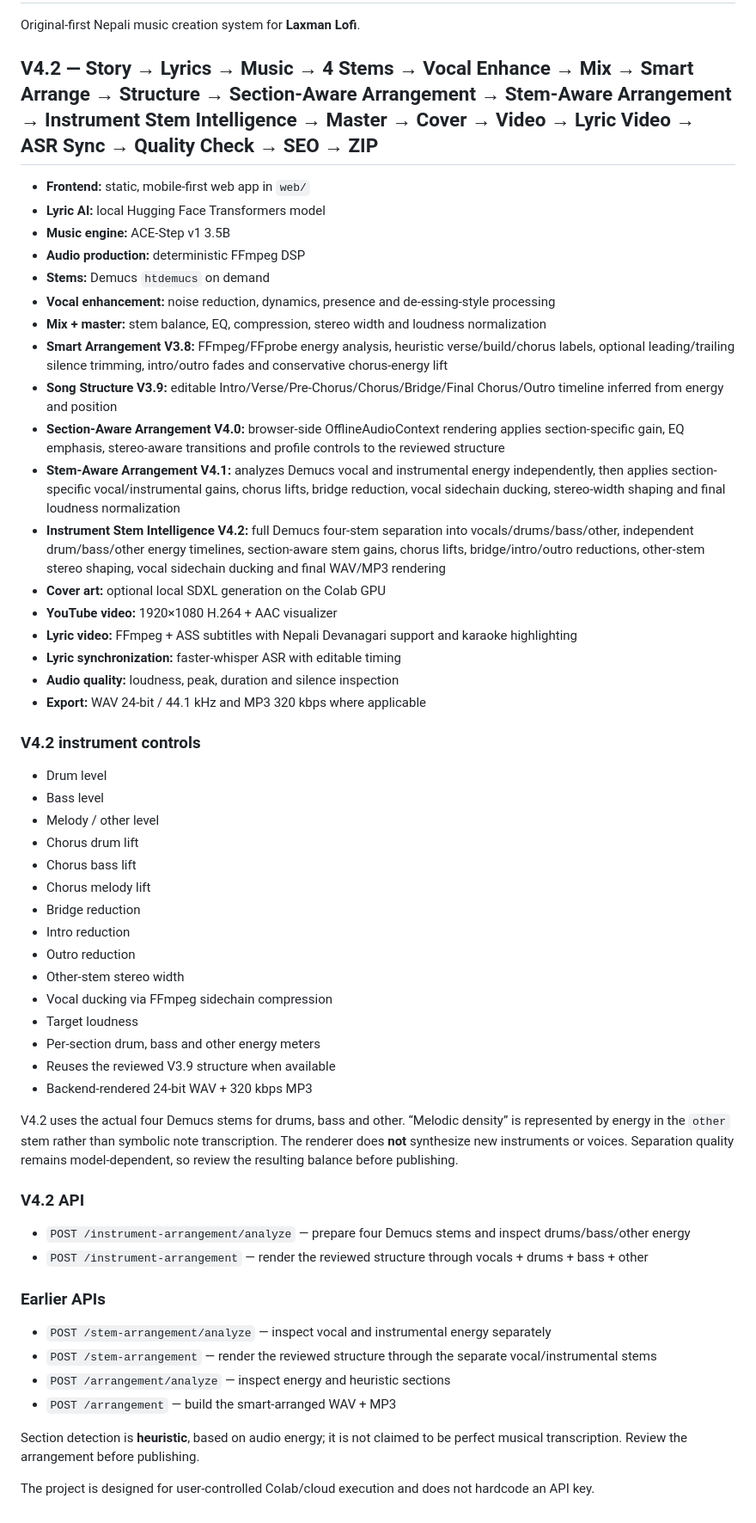
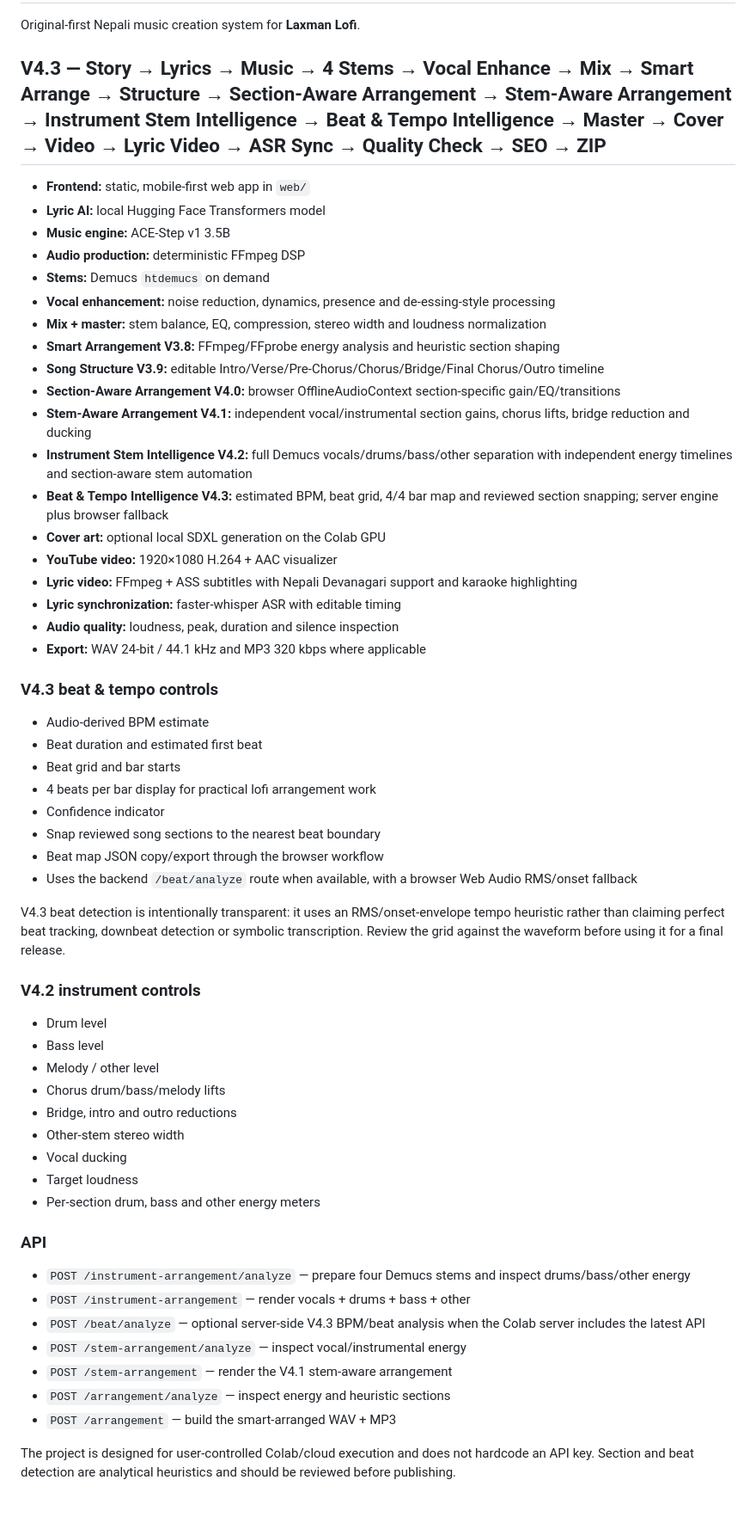
Before and after one commit to LaxmanNepal/lofi, a Markdown page: README.md, the part around the change. Shown at 86% size. Rendered like a GitHub page.

Commit message:
V4.3 document beat tempo intelligence

```diff
--- a/README.md
+++ b/README.md
@@ -2,7 +2,7 @@
 
 Original-first Nepali music creation system for **Laxman Lofi**.
 
-## V4.2 — Story → Lyrics → Music → 4 Stems → Vocal Enhance → Mix → Smart Arrange → Structure → Section-Aware Arrangement → Stem-Aware Arrangement → Instrument Stem Intelligence → Master → Cover → Video → Lyric Video → ASR Sync → Quality Check → SEO → ZIP
+## V4.3 — Story → Lyrics → Music → 4 Stems → Vocal Enhance → Mix → Smart Arrange → Structure → Section-Aware Arrangement → Stem-Aware Arrangement → Instrument Stem Intelligence → Beat & Tempo Intelligence → Master → Cover → Video → Lyric Video → ASR Sync → Quality Check → SEO → ZIP
 
 - **Frontend:** static, mobile-first web app in `web/`
 - **Lyric AI:** local Hugging Face Transformers model
@@ -11,11 +11,12 @@ Original-first Nepali music creation system for **Laxman Lofi**.
 - **Stems:** Demucs `htdemucs` on demand
 - **Vocal enhancement:** noise reduction, dynamics, presence and de-essing-style processing
 - **Mix + master:** stem balance, EQ, compression, stereo width and loudness normalization
-- **Smart Arrangement V3.8:** FFmpeg/FFprobe energy analysis, heuristic verse/build/chorus labels, optional leading/trailing silence trimming, intro/outro fades and conservative chorus-energy lift
-- **Song Structure V3.9:** editable Intro/Verse/Pre-Chorus/Chorus/Bridge/Final Chorus/Outro timeline inferred from energy and position
-- **Section-Aware Arrangement V4.0:** browser-side OfflineAudioContext rendering applies section-specific gain, EQ emphasis, stereo-aware transitions and profile controls to the reviewed structure
-- **Stem-Aware Arrangement V4.1:** analyzes Demucs vocal and instrumental energy independently, then applies section-specific vocal/instrumental gains, chorus lifts, bridge reduction, vocal sidechain ducking, stereo-width shaping and final loudness normalization
-- **Instrument Stem Intelligence V4.2:** full Demucs four-stem separation into vocals/drums/bass/other, independent drum/bass/other energy timelines, section-aware stem gains, chorus lifts, bridge/intro/outro reductions, other-stem stereo shaping, vocal sidechain ducking and final WAV/MP3 rendering
+- **Smart Arrangement V3.8:** FFmpeg/FFprobe energy analysis and heuristic section shaping
+- **Song Structure V3.9:** editable Intro/Verse/Pre-Chorus/Chorus/Bridge/Final Chorus/Outro timeline
+- **Section-Aware Arrangement V4.0:** browser OfflineAudioContext section-specific gain/EQ/transitions
+- **Stem-Aware Arrangement V4.1:** independent vocal/instrumental section gains, chorus lifts, bridge reduction and ducking
+- **Instrument Stem Intelligence V4.2:** full Demucs vocals/drums/bass/other separation with independent energy timelines and section-aware stem automation
+- **Beat & Tempo Intelligence V4.3:** estimated BPM, beat grid, 4/4 bar map and reviewed section snapping; server engine plus browser fallback
 - **Cover art:** optional local SDXL generation on the Colab GPU
 - **YouTube video:** 1920×1080 H.264 + AAC visualizer
 - **Lyric video:** FFmpeg + ASS subtitles with Nepali Devanagari support and karaoke highlighting
@@ -23,38 +24,39 @@ Original-first Nepali music creation system for **Laxman Lofi**.
 - **Audio quality:** loudness, peak, duration and silence inspection
 - **Export:** WAV 24-bit / 44.1 kHz and MP3 320 kbps where applicable
 
+### V4.3 beat & tempo controls
+
+- Audio-derived BPM estimate
+- Beat duration and estimated first beat
+- Beat grid and bar starts
+- 4 beats per bar display for practical lofi arrangement work
+- Confidence indicator
+- Snap reviewed song sections to the nearest beat boundary
+- Beat map JSON copy/export through the browser workflow
+- Uses the backend `/beat/analyze` route when available, with a browser Web Audio RMS/onset fallback
+
+V4.3 beat detection is intentionally transparent: it uses an RMS/onset-envelope tempo heuristic rather than claiming perfect beat tracking, downbeat detection or symbolic transcription. Review the grid against the waveform before using it for a final release.
+
 ### V4.2 instrument controls
 
 - Drum level
 - Bass level
 - Melody / other level
-- Chorus drum lift
-- Chorus bass lift
-- Chorus melody lift
-- Bridge reduction
-- Intro reduction
-- Outro reduction
+- Chorus drum/bass/melody lifts
+- Bridge, intro and outro reductions
 - Other-stem stereo width
-- Vocal ducking via FFmpeg sidechain compression
+- Vocal ducking
 - Target loudness
 - Per-section drum, bass and other energy meters
-- Reuses the reviewed V3.9 structure when available
-- Backend-rendered 24-bit WAV + 320 kbps MP3
 
-V4.2 uses the actual four Demucs stems for drums, bass and other. “Melodic density” is represented by energy in the `other` stem rather than symbolic note transcription. The renderer does **not** synthesize new instruments or voices. Separation quality remains model-dependent, so review the resulting balance before publishing.
-
-### V4.2 API
+### API
 
 - `POST /instrument-arrangement/analyze` — prepare four Demucs stems and inspect drums/bass/other energy
-- `POST /instrument-arrangement` — render the reviewed structure through vocals + drums + bass + other
-
-### Earlier APIs
-
-- `POST /stem-arrangement/analyze` — inspect vocal and instrumental energy separately
-- `POST /stem-arrangement` — render the reviewed structure through the separate vocal/instrumental stems
+- `POST /instrument-arrangement` — render vocals + drums + bass + other
+- `POST /beat/analyze` — optional server-side V4.3 BPM/beat analysis when the Colab server includes the latest API
+- `POST /stem-arrangement/analyze` — inspect vocal/instrumental energy
+- `POST /stem-arrangement` — render the V4.1 stem-aware arrangement
 - `POST /arrangement/analyze` — inspect energy and heuristic sections
 - `POST /arrangement` — build the smart-arranged WAV + MP3
 
-Section detection is **heuristic**, based on audio energy; it is not claimed to be perfect musical transcription. Review the arrangement before publishing.
-
-The project is designed for user-controlled Colab/cloud execution and does not hardcode an API key.
+The project is designed for user-controlled Colab/cloud execution and does not hardcode an API key. Section and beat detection are analytical heuristics and should be reviewed before publishing.
```
